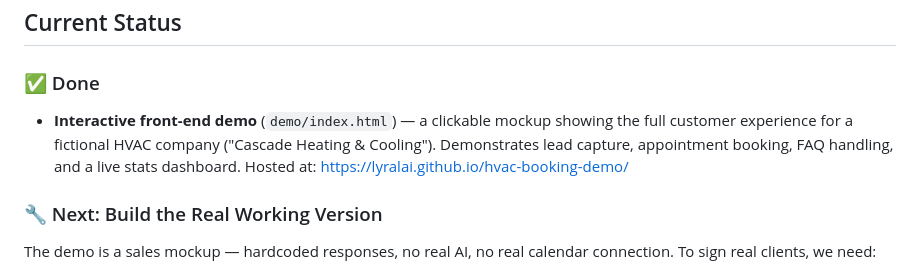
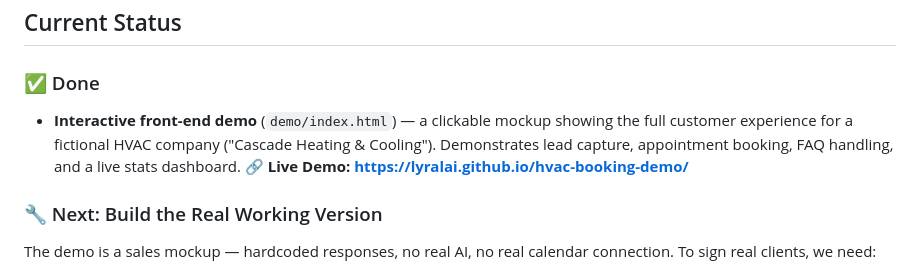
Before and after one commit to lyralai/hvac-booking-demo, a Markdown page: README.md, the part around the change. GitHub-like rendering.

Commit message:
Add live demo link prominently to README

```diff
--- a/README.md
+++ b/README.md
@@ -12,7 +12,7 @@ A 24/7 AI-powered booking assistant for HVAC and home services companies. It liv
 ## Current Status
 
 ### ✅ Done
-- **Interactive front-end demo** (`demo/index.html`) — a clickable mockup showing the full customer experience for a fictional HVAC company ("Cascade Heating & Cooling"). Demonstrates lead capture, appointment booking, FAQ handling, and a live stats dashboard. Hosted at: https://lyralai.github.io/hvac-booking-demo/
+- **Interactive front-end demo** (`demo/index.html`) — a clickable mockup showing the full customer experience for a fictional HVAC company ("Cascade Heating & Cooling"). Demonstrates lead capture, appointment booking, FAQ handling, and a live stats dashboard. **🔗 Live Demo: https://lyralai.github.io/hvac-booking-demo/**
 
 ### 🔧 Next: Build the Real Working Version
 The demo is a sales mockup — hardcoded responses, no real AI, no real calendar connection. To sign real clients, we need:
```
